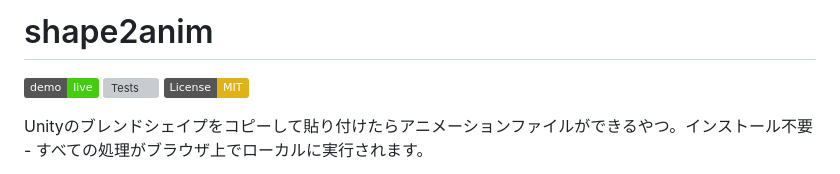
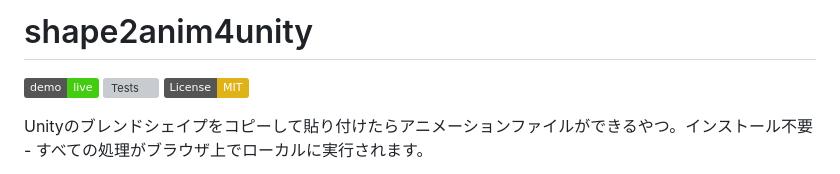
Before and after one commit to s4na/shape2anim4unity, a Markdown page: README.md, the part around the change. Rendered like a GitHub page; badges without logos; grey boxes are pictures that could not be loaded.

```diff
--- a/README.md
+++ b/README.md
@@ -1,4 +1,4 @@
-# shape2anim
+# shape2anim4unity
 
 [![Live Demo](https://img.shields.io/badge/demo-live-brightgreen)](https://s4na.github.io/unity-animation-editor/)
 [![Tests](https://github.com/s4na/unity-animation-editor/workflows/Tests/badge.svg)](https://github.com/s4na/unity-animation-editor/actions)
```
